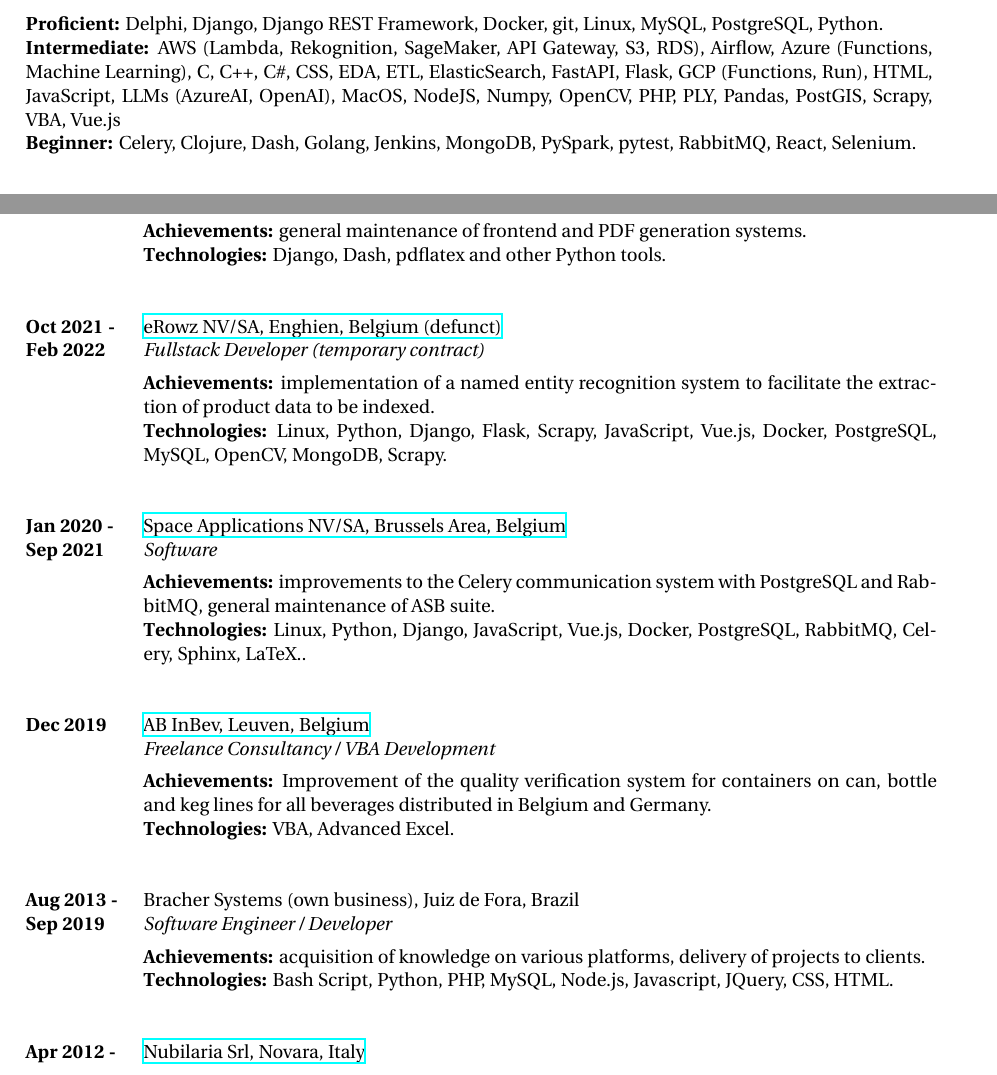
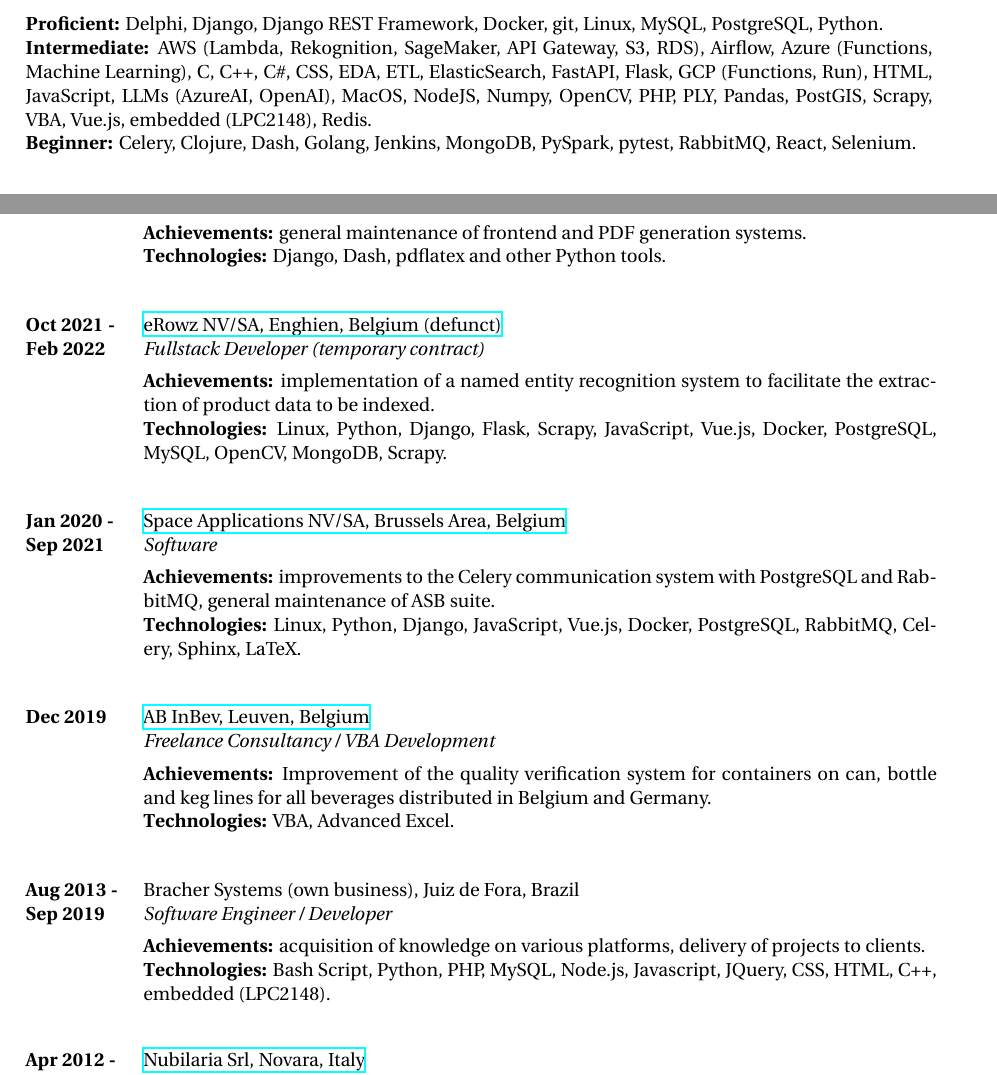
Before and after one commit to lucasbracher/resume, a LaTeX CV (ResumeLucasBracher_en-US.tex): two parts of pages 1 and 2 of 2, joined at a grey line, cut so that both start at the same text. Compiled offline with XeLaTeX.

Commit message:
Adding redis, arm and other abilities

```diff
--- a/ResumeLucasBracher_en-US.tex
+++ b/ResumeLucasBracher_en-US.tex
@@ -63,7 +63,7 @@
 
 \section{Skills}
 \rule{0mm}{2mm}\textbf{Proficient:} Delphi, Django, Django REST Framework, Docker, git, Linux, MySQL, PostgreSQL, Python.\\
-\rule{0mm}{3mm}\textbf{Intermediate:} AWS (Lambda, Rekognition, SageMaker, API Gateway, S3, RDS), Airflow, Azure (Functions, Machine Learning), C, C++, C\#, CSS, EDA, ETL, ElasticSearch, FastAPI, Flask, GCP (Functions, Run), HTML, JavaScript, LLMs (AzureAI, OpenAI), MacOS, NodeJS, Numpy, OpenCV, PHP, PLY, Pandas, PostGIS, Scrapy, VBA, Vue.js\\
+\rule{0mm}{3mm}\textbf{Intermediate:} AWS (Lambda, Rekognition, SageMaker, API Gateway, S3, RDS), Airflow, Azure (Functions, Machine Learning), C, C++, C\#, CSS, EDA, ETL, ElasticSearch, FastAPI, Flask, GCP (Functions, Run), HTML, JavaScript, LLMs (AzureAI, OpenAI), MacOS, NodeJS, Numpy, OpenCV, PHP, PLY, Pandas, PostGIS, Scrapy, VBA, Vue.js, embedded (LPC2148), Redis.\\
 \rule{0mm}{3mm}\textbf{Beginner:} Celery, Clojure, Dash, Golang, Jenkins, MongoDB, PySpark, pytest, RabbitMQ, React, Selenium.
 
 %----------------------------------------------------------------------------------------
@@ -143,7 +143,7 @@
 {https://www.spaceapplications.com/products/automated-service-builder-asb}
 {Software }
 {\rule{0mm}{2mm}\textbf{Achievements:} improvements to the Celery communication system with PostgreSQL and RabbitMQ, general maintenance of ASB suite.\\
-\rule{0mm}{3mm}\textbf{Technologies:} Linux, Python, Django, JavaScript, Vue.js, Docker, PostgreSQL, RabbitMQ, Celery, Sphinx, LaTeX..}
+\rule{0mm}{3mm}\textbf{Technologies:} Linux, Python, Django, JavaScript, Vue.js, Docker, PostgreSQL, RabbitMQ, Celery, Sphinx, LaTeX.}
 
 \job
 {Dec 2019}{}
@@ -159,7 +159,7 @@
 {}
 {Software Engineer / Developer}
 {\rule{0mm}{2mm}\textbf{Achievements:} acquisition of knowledge on various platforms, delivery of projects to clients.\\
-\rule{0mm}{3mm}\textbf{Technologies:} Bash Script, Python, PHP, MySQL, Node.js, Javascript, JQuery, CSS, HTML.}
+\rule{0mm}{3mm}\textbf{Technologies:} Bash Script, Python, PHP, MySQL, Node.js, Javascript, JQuery, CSS, HTML, C++, embedded (LPC2148).}
 
 \job
 {Apr 2012 -}{Jul 2013}
```
Also changed, not shown: ResumeLucasBracher_en-US.pdf, ResumeLucasBracher_pt-BR.pdf.
